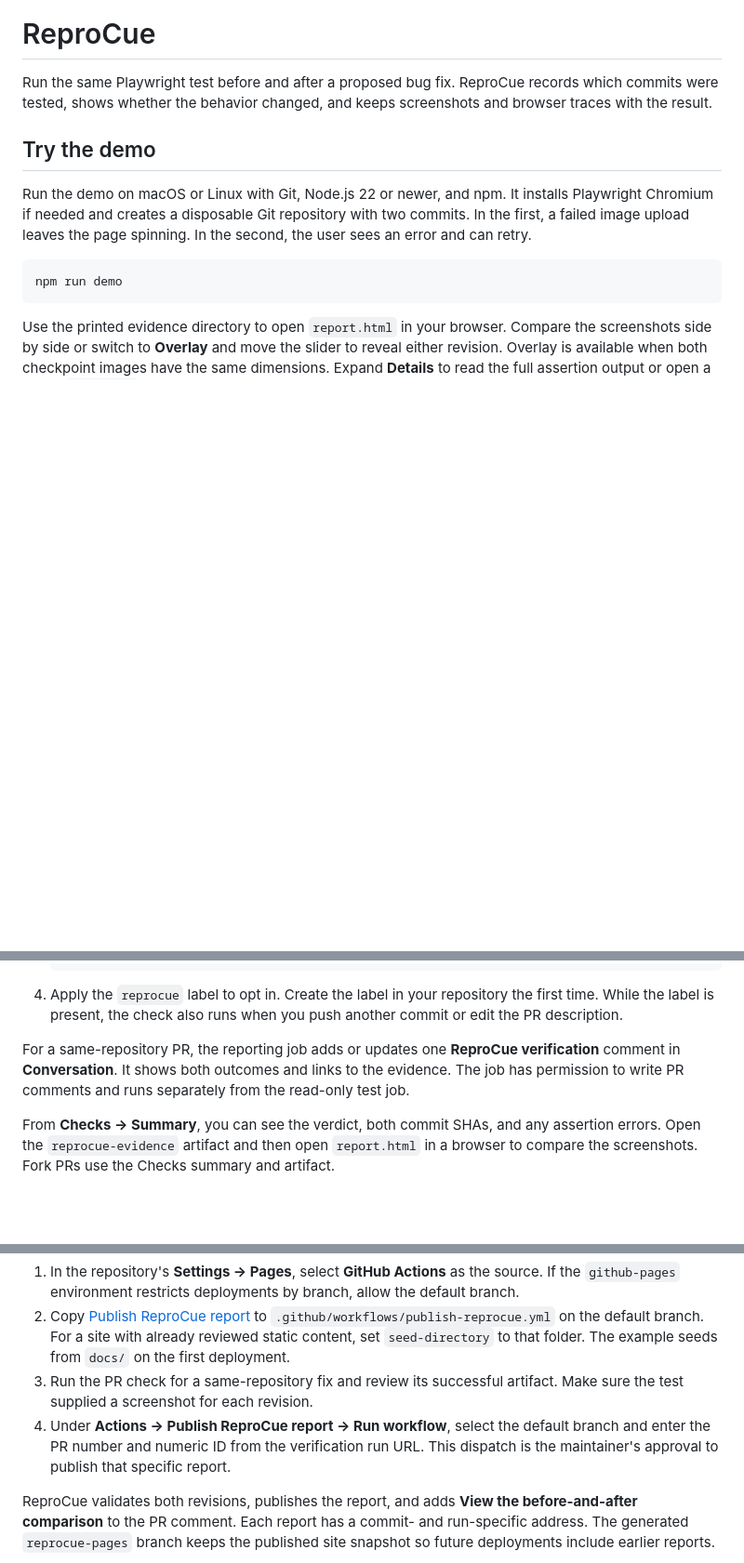
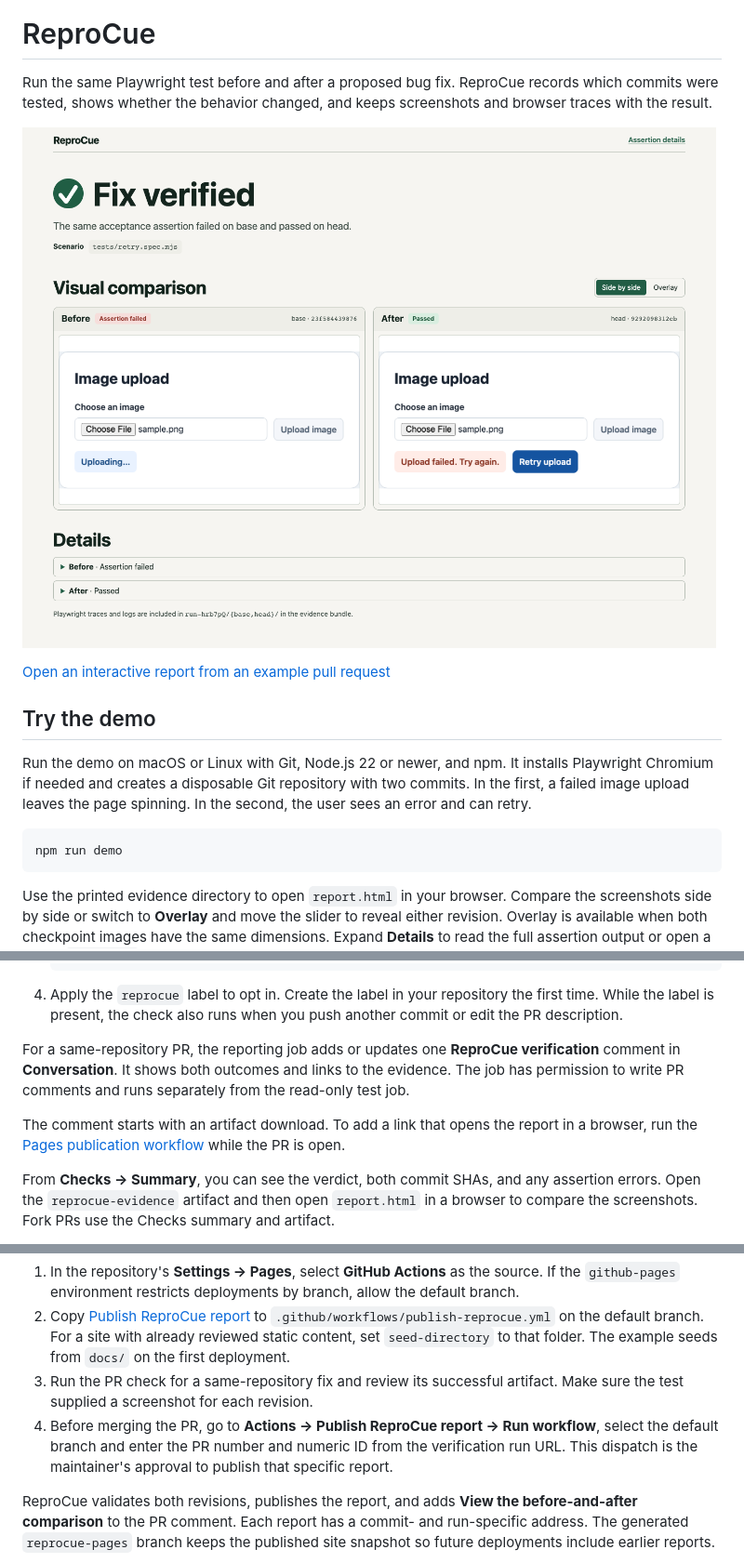
Before and after one commit to zyw0815/ReproCue, a Markdown page: README.md, 3 parts joined by grey strips. Shown at 93% size. Rendered like a GitHub page; pictures changed too: docs/report-preview.png (added); blank space fills up the shorter version.

Commit message:
Show a report preview in the README
Refs #18

```diff
--- a/README.md
+++ b/README.md
@@ -1,6 +1,10 @@
 # ReproCue
 
 Run the same Playwright test before and after a proposed bug fix. ReproCue records which commits were tested, shows whether the behavior changed, and keeps screenshots and browser traces with the result.
+
+![ReproCue report showing an upload stuck in progress before the fix and a retry button after it](docs/report-preview.png)
+
+[Open an interactive report from an example pull request](https://zyw0815.github.io/ReproCue-example/reports/pr-19/8db59862d4f1c840c4868b08186c63a3aef5d87c/46026116174-1/)
 
 ## Try the demo
 
@@ -117,6 +121,8 @@ The output contains `report.html`, `report.md`, `report.json`, and any screensho
 
 For a same-repository PR, the reporting job adds or updates one **ReproCue verification** comment in **Conversation**. It shows both outcomes and links to the evidence. The job has permission to write PR comments and runs separately from the read-only test job.
 
+The comment starts with an artifact download. To add a link that opens the report in a browser, run the [Pages publication workflow](#publish-an-approved-report-to-github-pages) while the PR is open.
+
 From **Checks → Summary**, you can see the verdict, both commit SHAs, and any assertion errors. Open the `reprocue-evidence` artifact and then open `report.html` in a browser to compare the screenshots. Fork PRs use the Checks summary and artifact.
 
 The [separate example repository](https://github.com/zyw0815/ReproCue-example) shows this setup on the upload demo.
@@ -128,7 +134,7 @@ Use this workflow in a public repository when both screenshots and the assertion
 1. In the repository's **Settings → Pages**, select **GitHub Actions** as the source. If the `github-pages` environment restricts deployments by branch, allow the default branch.
 2. Copy [Publish ReproCue report](examples/publish-reprocue.yml) to `.github/workflows/publish-reprocue.yml` on the default branch. For a site with already reviewed static content, set `seed-directory` to that folder. The example seeds from `docs/` on the first deployment.
 3. Run the PR check for a same-repository fix and review its successful artifact. Make sure the test supplied a screenshot for each revision.
-4. Under **Actions → Publish ReproCue report → Run workflow**, select the default branch and enter the PR number and numeric ID from the verification run URL. This dispatch is the maintainer's approval to publish that specific report.
+4. Before merging the PR, go to **Actions → Publish ReproCue report → Run workflow**, select the default branch and enter the PR number and numeric ID from the verification run URL. This dispatch is the maintainer's approval to publish that specific report.
 
 ReproCue validates both revisions, publishes the report, and adds **View the before-and-after comparison** to the PR comment. Each report has a commit- and run-specific address. The generated `reprocue-pages` branch keeps the published site snapshot so future deployments include earlier reports.
 
```
